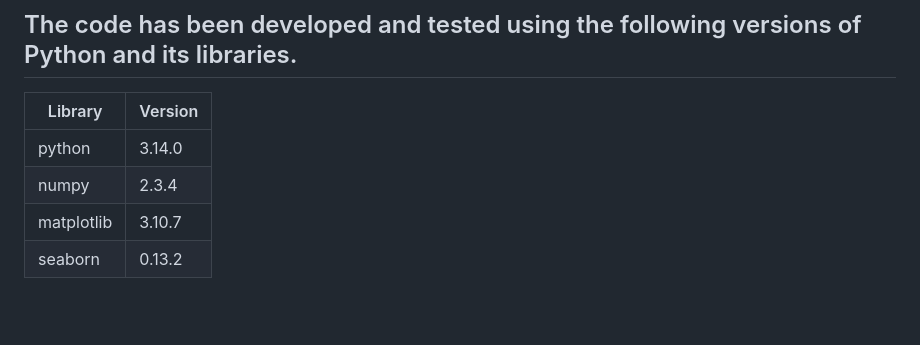
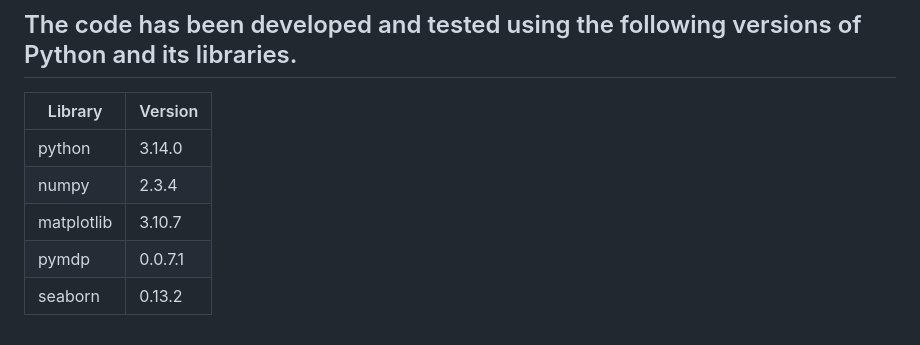
Before and after one commit to weka511/ai, a Markdown page: README.md, the part around the change. Rendered like a GitHub page; blank space fills up the shorter version.

Commit message:
#18 Added version for pymdp

```diff
--- a/README.md
+++ b/README.md
@@ -69,4 +69,5 @@ Library|Version
 python|3.14.0
 numpy|2.3.4
 matplotlib|3.10.7
+pymdp|0.0.7.1
 seaborn|0.13.2
```
